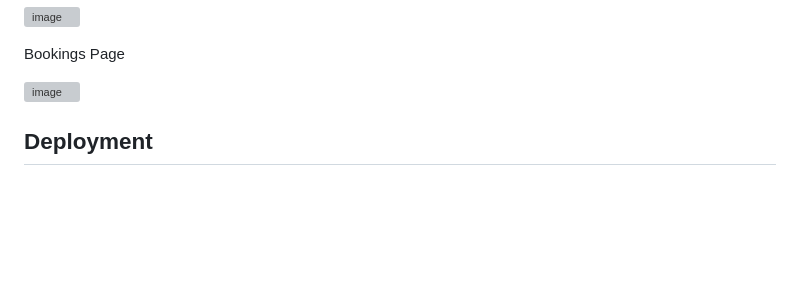
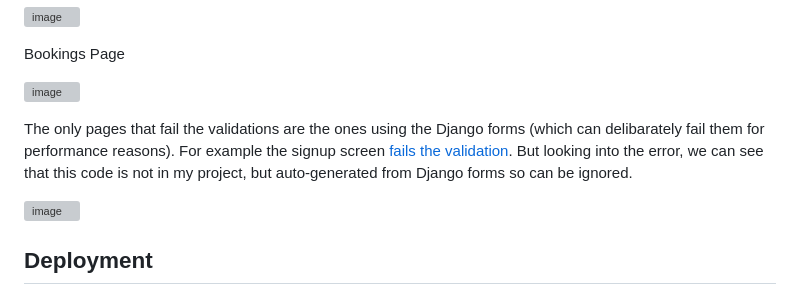
Before and after one commit to Nicolemann98/fullstack-clone, a Markdown page: README.md, the part around the change. GitHub-like rendering; blank space fills up the shorter version; grey boxes are pictures that could not be loaded.

Commit message:
Update README.md with validation information

```diff
--- a/README.md
+++ b/README.md
@@ -129,6 +129,10 @@ Bookings Page
 
 ![image](https://github.com/Nicolemann98/My-fullstack-project/assets/144236128/17d11e11-6abc-4658-adde-b318d5a702e8)
 
+The only pages that fail the validations are the ones using the Django forms (which can delibarately fail them for performance reasons). For example the signup screen [fails the validation](https://validator.w3.org/nu/?doc=https://nicole-full-stack-project-7589e5b487d3.herokuapp.com/accounts/signup/). But looking into the error, we can see that this code is not in my project, but auto-generated from Django forms so can be ignored.
+
+![image](https://github.com/user-attachments/assets/40cd3a6b-253a-46b7-bf98-d72a9f648d03)
+
 
 ## Deployment
 
```
